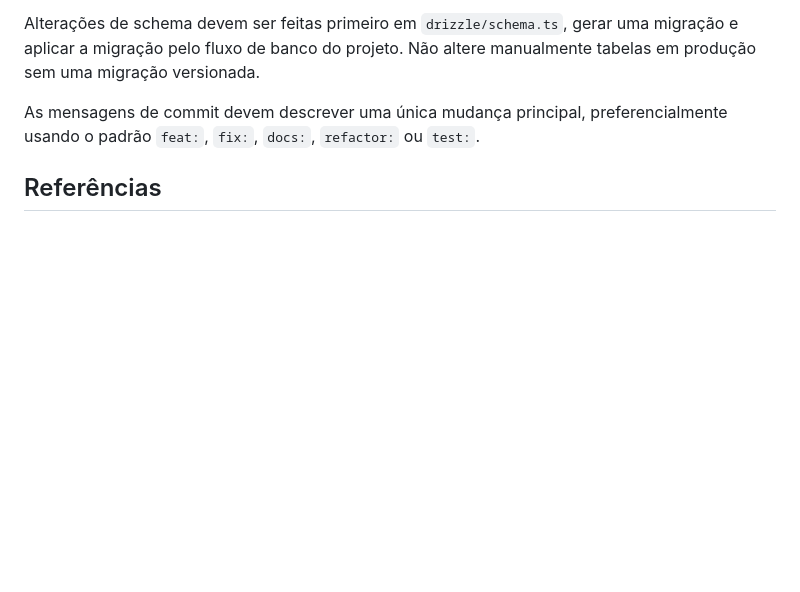
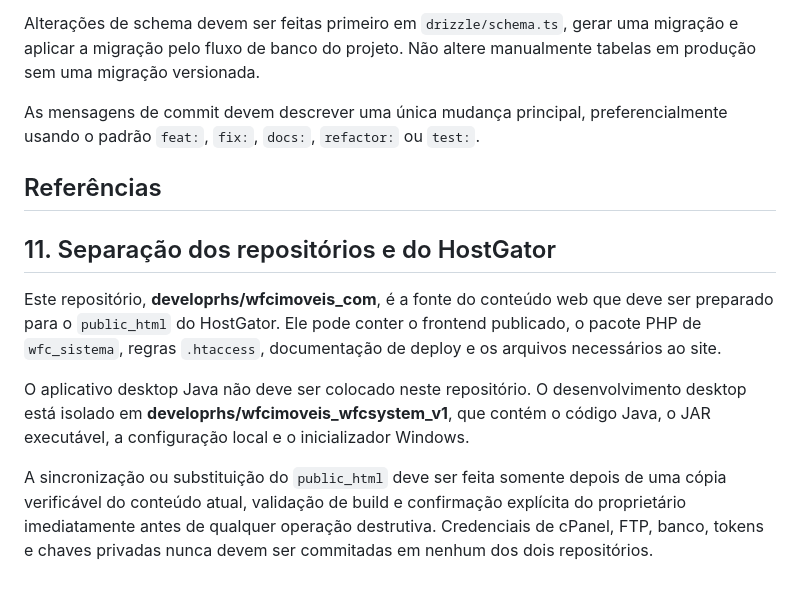
Before and after one commit to developrhs/wfcimoveis_com, a Markdown page: README.md, the part around the change. GitHub-like rendering; blank space fills up the shorter version.

Commit message:
docs: define web and desktop repository boundaries

```diff
--- a/README.md
+++ b/README.md
@@ -495,3 +495,12 @@ As mensagens de commit devem descrever uma única mudança principal, preferenci
 
 [1]: https://wfcimoveis-gmyryiuy.manus.space "WFC Imóveis — aplicação publicada"
 [2]: https://github.com/developrhs/wfcimoveis_com "Repositório GitHub da WFC Imóveis"
+
+
+## 11. Separação dos repositórios e do HostGator
+
+Este repositório, **developrhs/wfcimoveis_com**, é a fonte do conteúdo web que deve ser preparado para o `public_html` do HostGator. Ele pode conter o frontend publicado, o pacote PHP de `wfc_sistema`, regras `.htaccess`, documentação de deploy e os arquivos necessários ao site.
+
+O aplicativo desktop Java não deve ser colocado neste repositório. O desenvolvimento desktop está isolado em **developrhs/wfcimoveis_wfcsystem_v1**, que contém o código Java, o JAR executável, a configuração local e o inicializador Windows.
+
+A sincronização ou substituição do `public_html` deve ser feita somente depois de uma cópia verificável do conteúdo atual, validação de build e confirmação explícita do proprietário imediatamente antes de qualquer operação destrutiva. Credenciais de cPanel, FTP, banco, tokens e chaves privadas nunca devem ser commitadas em nenhum dos dois repositórios.
```
